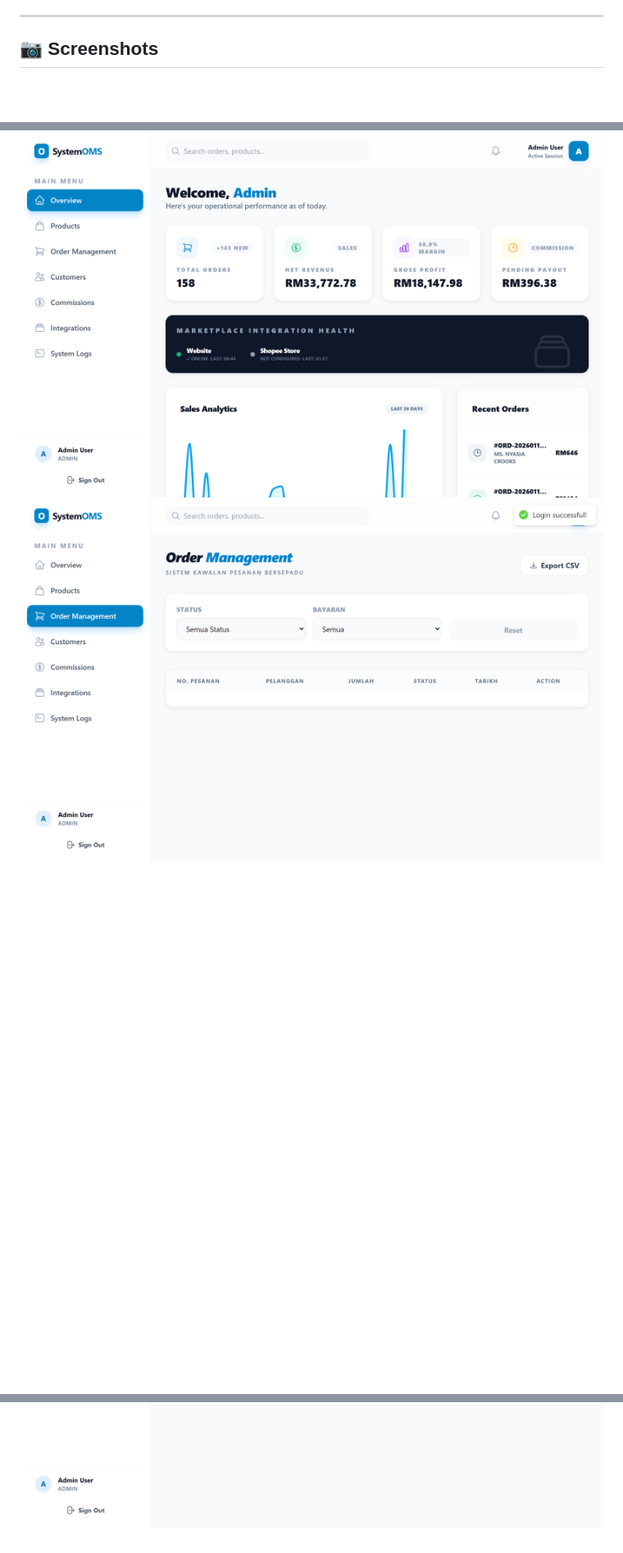
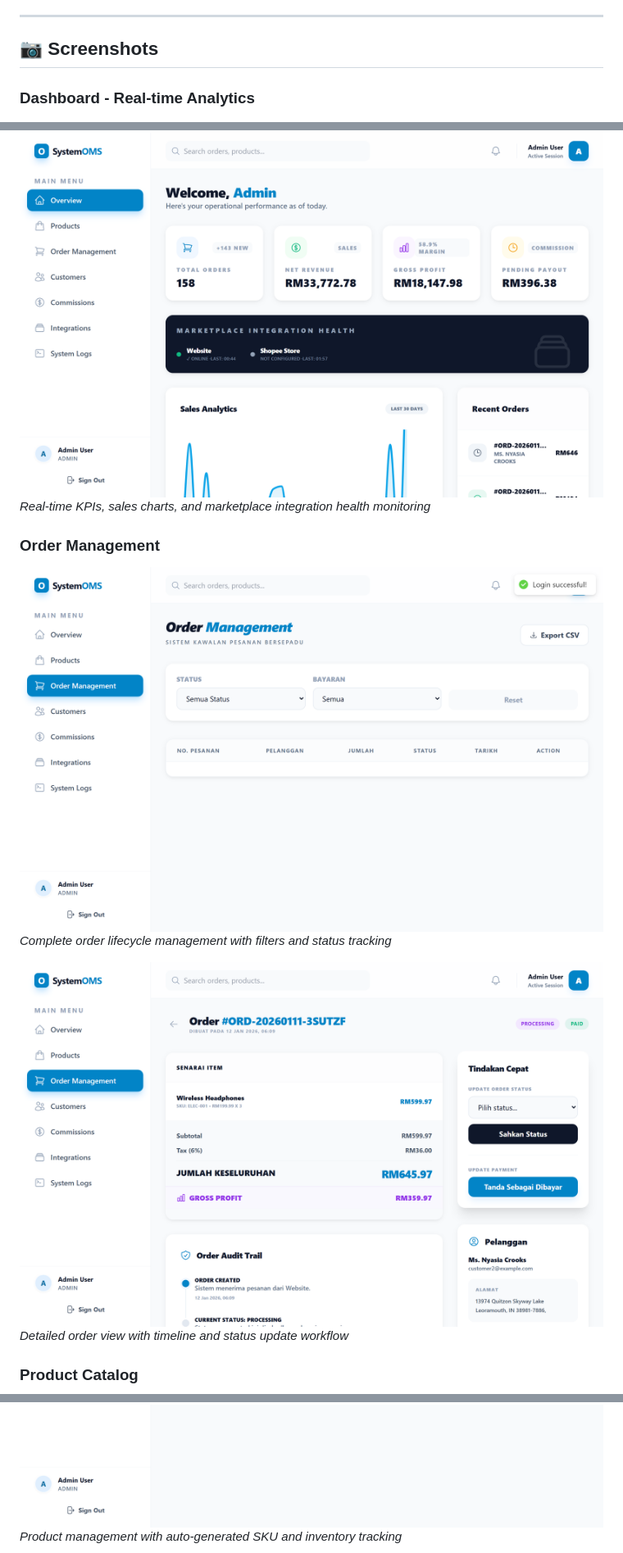
Before and after one commit to ImranNaufal/ecommerce-oms-laravel, a Markdown page: README.md, 3 parts joined by grey strips. Shown at 82% size. Rendered like a GitHub page; blank space fills up the shorter version.

Commit message:
docs: add all 12 screenshots to README with descriptions for better portfolio showcase

```diff
--- a/README.md
+++ b/README.md
@@ -232,7 +232,18 @@ ecommerce-oms/
 
 ## 📷 Screenshots
 
+### Dashboard - Real-time Analytics
 ![Dashboard](screenshots/01-dashboard.png)
-![Orders](screenshots/04-orders-list.png)
+*Real-time KPIs, sales charts, and marketplace integration health monitoring*
+
+### Order Management
+![Orders List](screenshots/04-orders-list.png)
+*Complete order lifecycle management with filters and status tracking*
+
+![Order Detail](screenshots/05-order-detail.png)
+*Detailed order view with timeline and status update workflow*
+
+### Product Catalog
 ![Products](screenshots/02-products-list.png)
+*Product management with auto-generated SKU and inventory tracking*
 
```
Also changed, not shown: other parts of README.md (+29 -1 lines).
